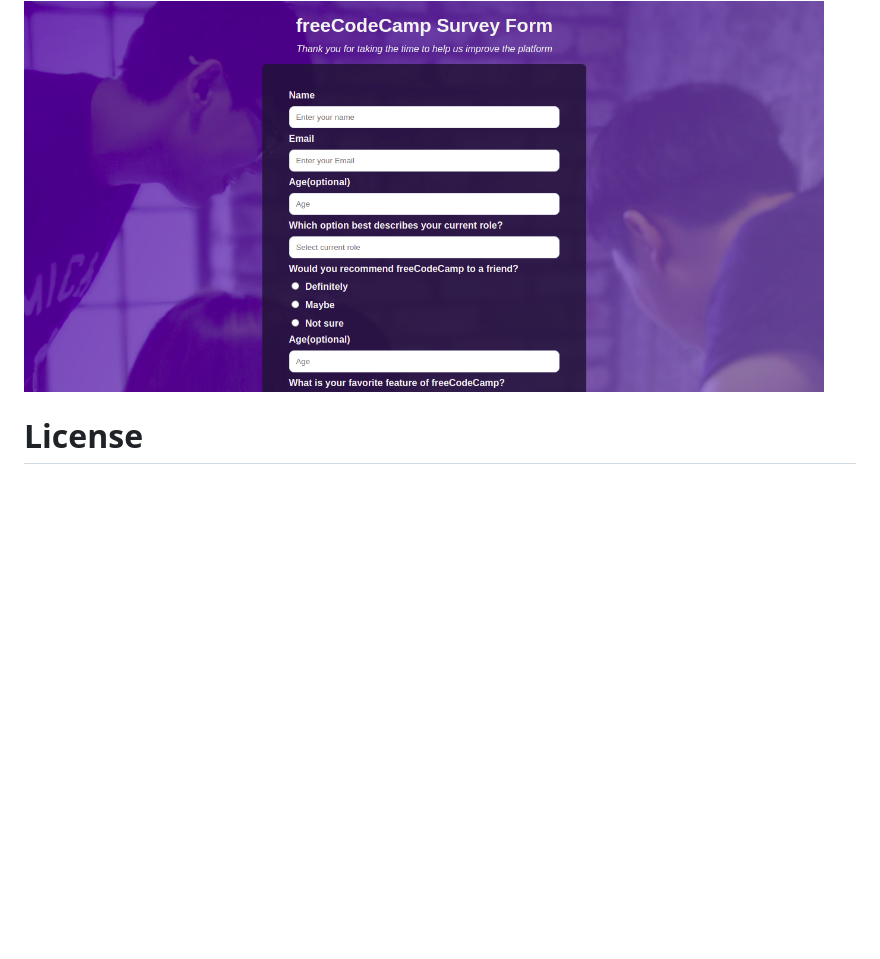
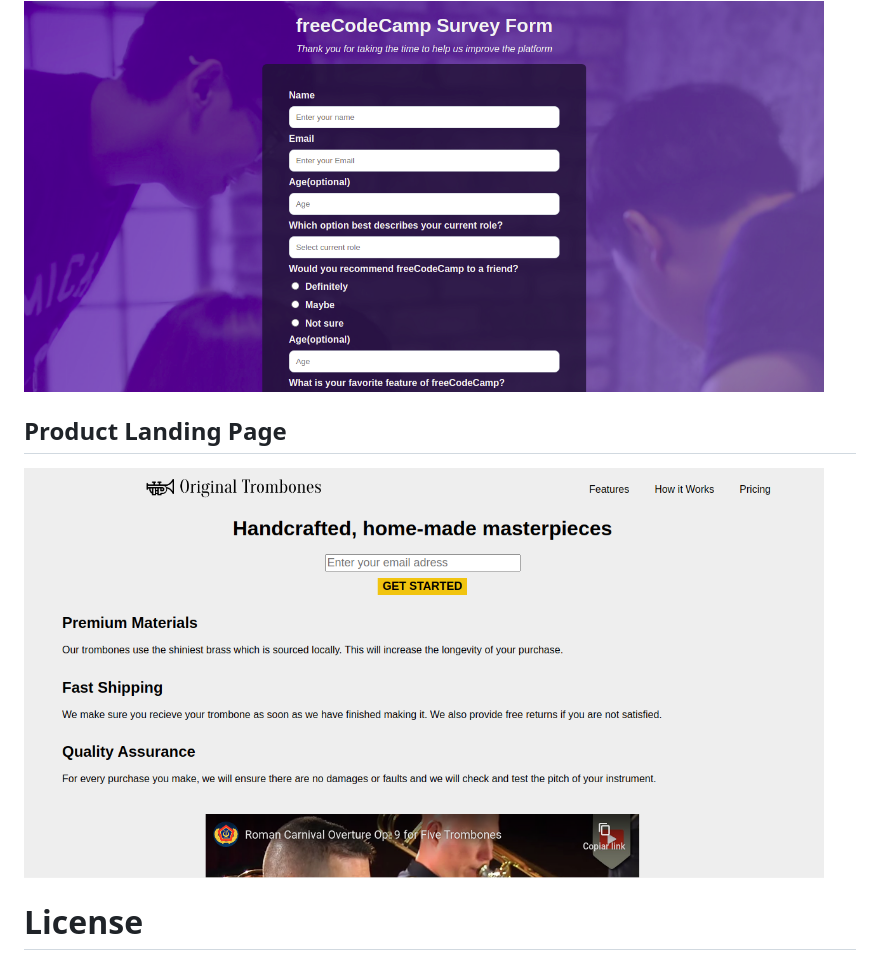
Before and after one commit to Note45/FCC-web-design-projects, a Markdown page: README.md, the part around the change. Drawn GitHub-style; pictures changed too: prints-projects/product-landing-page.png (added); blank space fills up the shorter version.

Commit message:
Update README.md with product landing page print

```diff
--- a/README.md
+++ b/README.md
@@ -13,6 +13,9 @@ The projects are developed using HTML, CSS and eventually JavaScript.
 ## Survey Form
 <img src='./prints-projects/survey-form.png' alt='Survey Form Project' width='800px'/>
 
+## Product Landing Page
+<img src='./prints-projects/product-landing-page.png' alt='Product Landing Page Project' width='800px'/>
+
 # License
 
 MIT License
```
Also changed, not shown: product-landing-page/README.md (added, +41 -0 lines).
